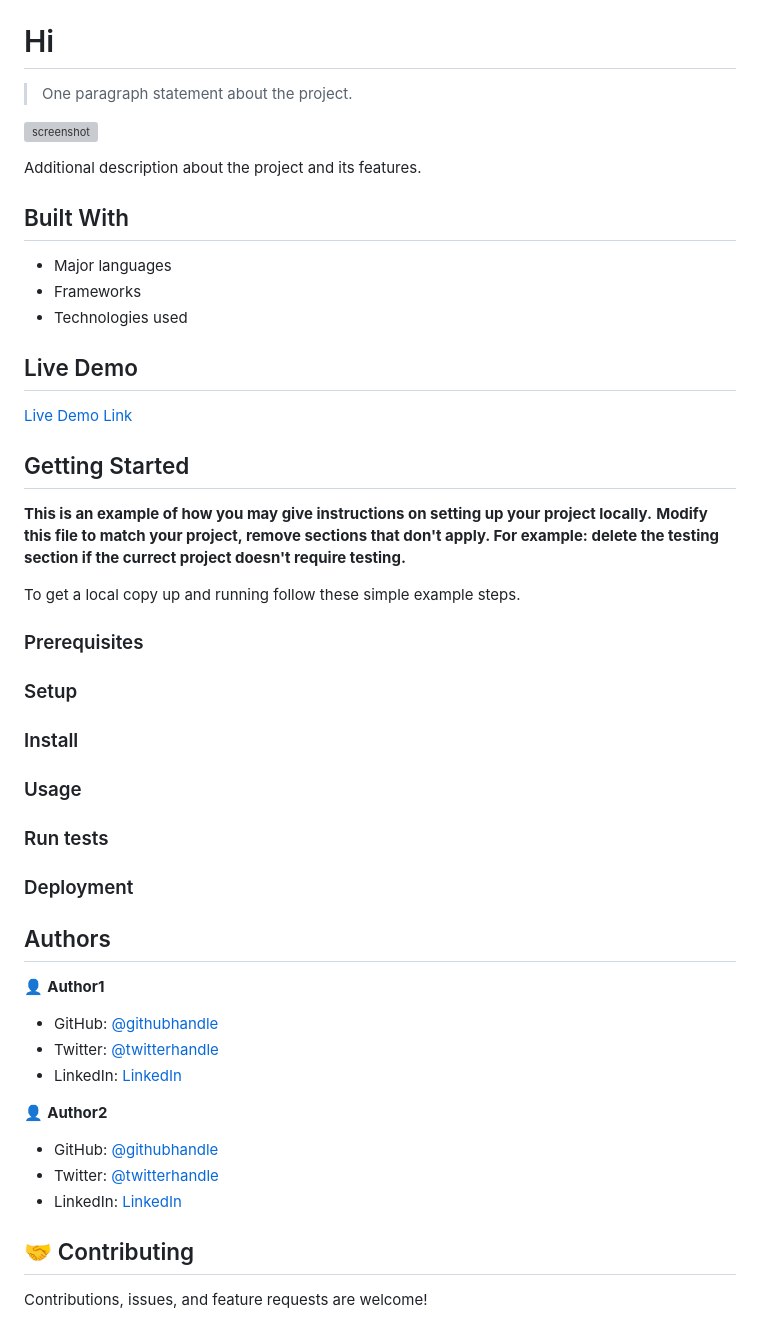
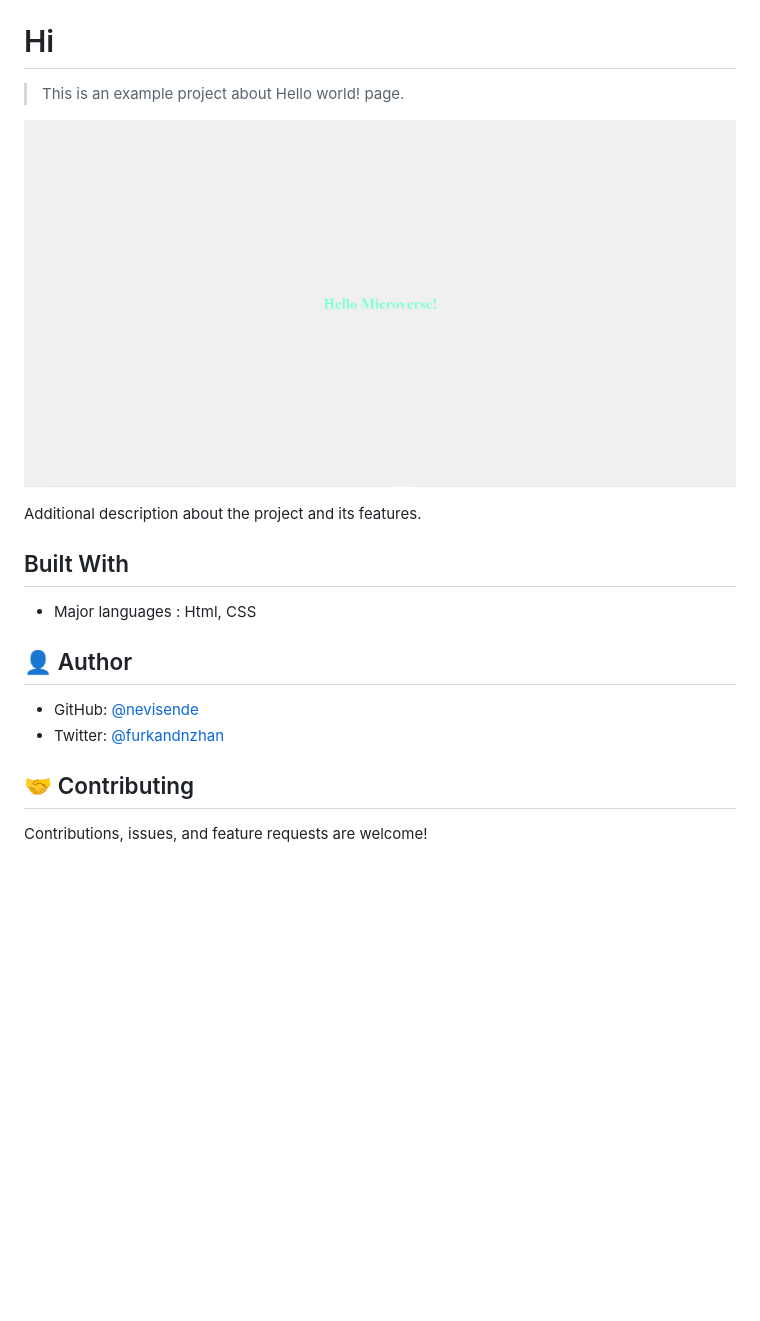
Before and after one commit to nevisende/hi, a Markdown page: README.md, the part around the change. Rendered like a GitHub page; pictures changed too: Screenshot.png (added); blank space fills up the shorter version; grey boxes are pictures that could not be loaded.

Commit message:
Fix issues

```diff
--- a/README.md
+++ b/README.md
@@ -2,58 +2,25 @@
 
 # Hi
 
-> One paragraph statement about the project.
+> This is an example project about Hello world! page.
 
-![screenshot](./app_screenshot.png)
+![screenshot](./Screenshot.png)
 
 Additional description about the project and its features.
 
 ## Built With
 
-- Major languages
-- Frameworks
-- Technologies used
-
-## Live Demo
-
-[Live Demo Link](https://livedemo.com)
+- Major languages : Html, CSS
 
 
-## Getting Started
-
-**This is an example of how you may give instructions on setting up your project locally.**
-**Modify this file to match your project, remove sections that don't apply. For example: delete the testing section if the currect project doesn't require testing.**
+## 👤 Author
 
 
-To get a local copy up and running follow these simple example steps.
-
-### Prerequisites
-
-### Setup
-
-### Install
-
-### Usage
-
-### Run tests
-
-### Deployment
+- GitHub: [@nevisende](https://github.com/nevisende)
+- Twitter: [@furkandnzhan](https://twitter.com/furkandnzhan)
 
 
 
-## Authors
-
-👤 **Author1**
-
-- GitHub: [@githubhandle](https://github.com/nevisende)
-- Twitter: [@twitterhandle](https://twitter.com/twitterhandle)
-- LinkedIn: [LinkedIn](https://linkedin.com/in/linkedinhandle)
-
-👤 **Author2**
-
-- GitHub: [@githubhandle](https://github.com/githubhandle)
-- Twitter: [@twitterhandle](https://twitter.com/twitterhandle)
-- LinkedIn: [LinkedIn](https://linkedin.com/in/linkedinhandle)
 
 ## 🤝 Contributing
 
```
Also changed, not shown: 2 other files.
